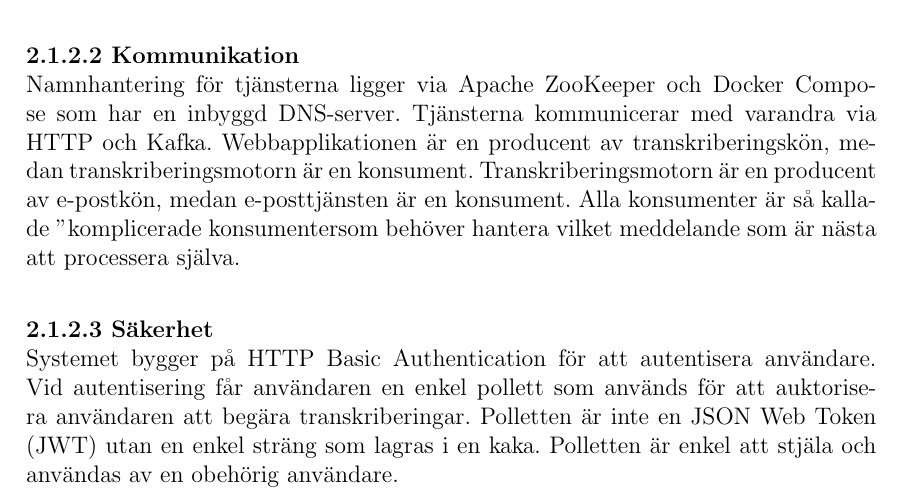
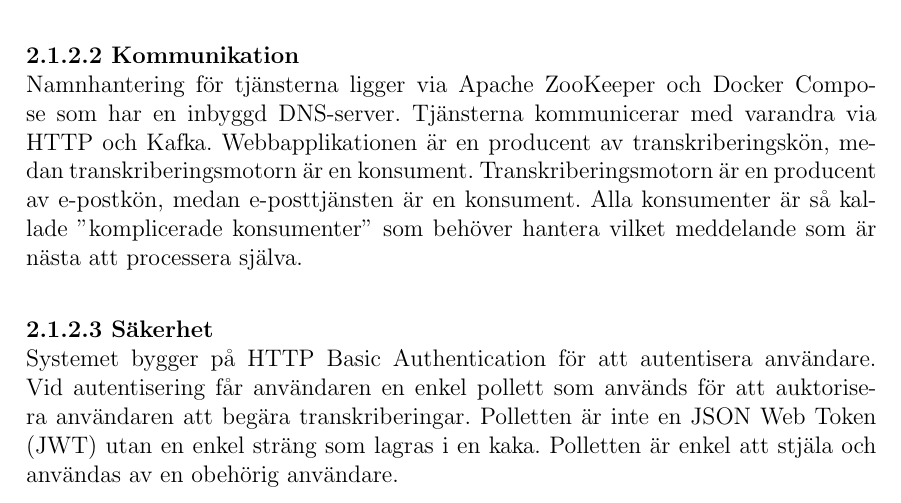
Before and after one commit to seffradev/youtube-transcription-service, a LaTeX document (docs/main.tex, which reads docs/chapters/result.tex): part of page 7 of 14, cut so that both start at the same text. Compiled offline with pdfLaTeX.

Commit message:
docs(result): fix language errors

```diff
--- a/docs/chapters/result.tex
+++ b/docs/chapters/result.tex
@@ -69,7 +69,7 @@ Namnhantering för tjänsterna ligger via Apache ZooKeeper och Docker Compose so
 en inbyggd DNS-server. Tjänsterna kommunicerar med varandra via HTTP och Kafka.
 Webbapplikationen är en producent av transkriberingskön, medan transkriberingsmotorn är en
 konsument. Transkriberingsmotorn är en producent av e-postkön, medan e-posttjänsten
-är en konsument. Alla konsumenter är så kallade "komplicerade konsumenter" som
+är en konsument. Alla konsumenter är så kallade ''komplicerade konsumenter'' som
 behöver hantera vilket meddelande som är nästa att processera själva.
 
 \subsubsection{Säkerhet}
```
